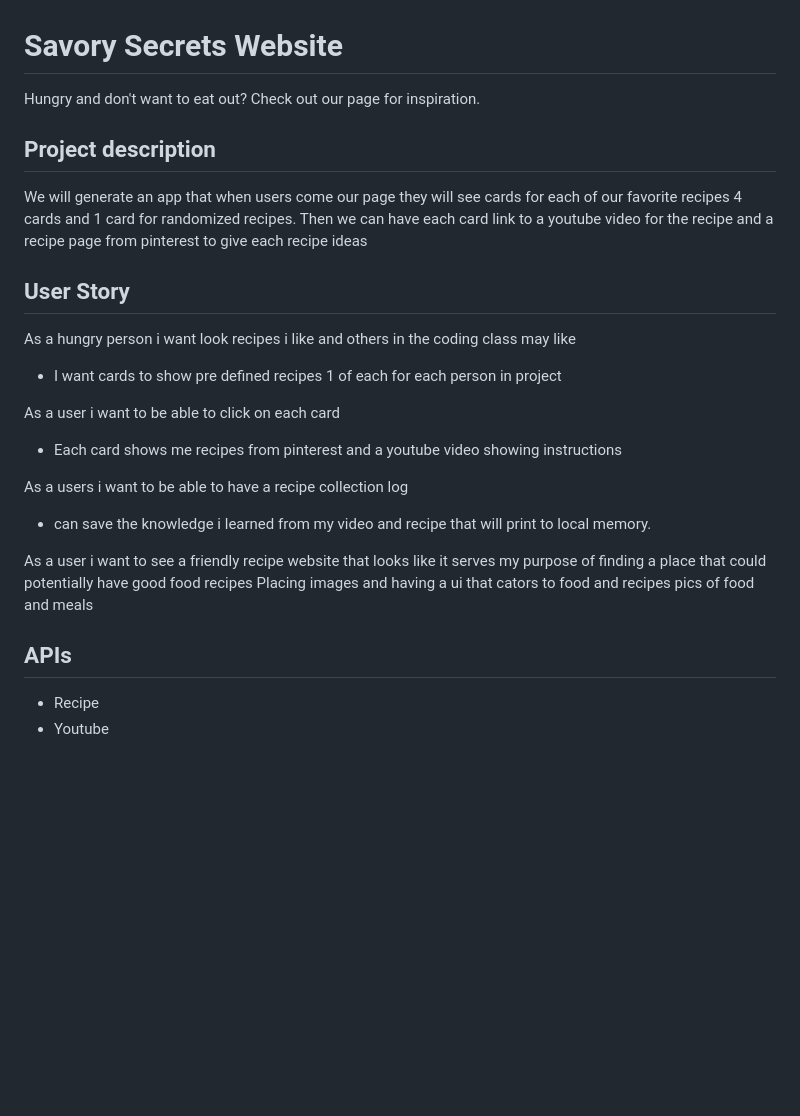
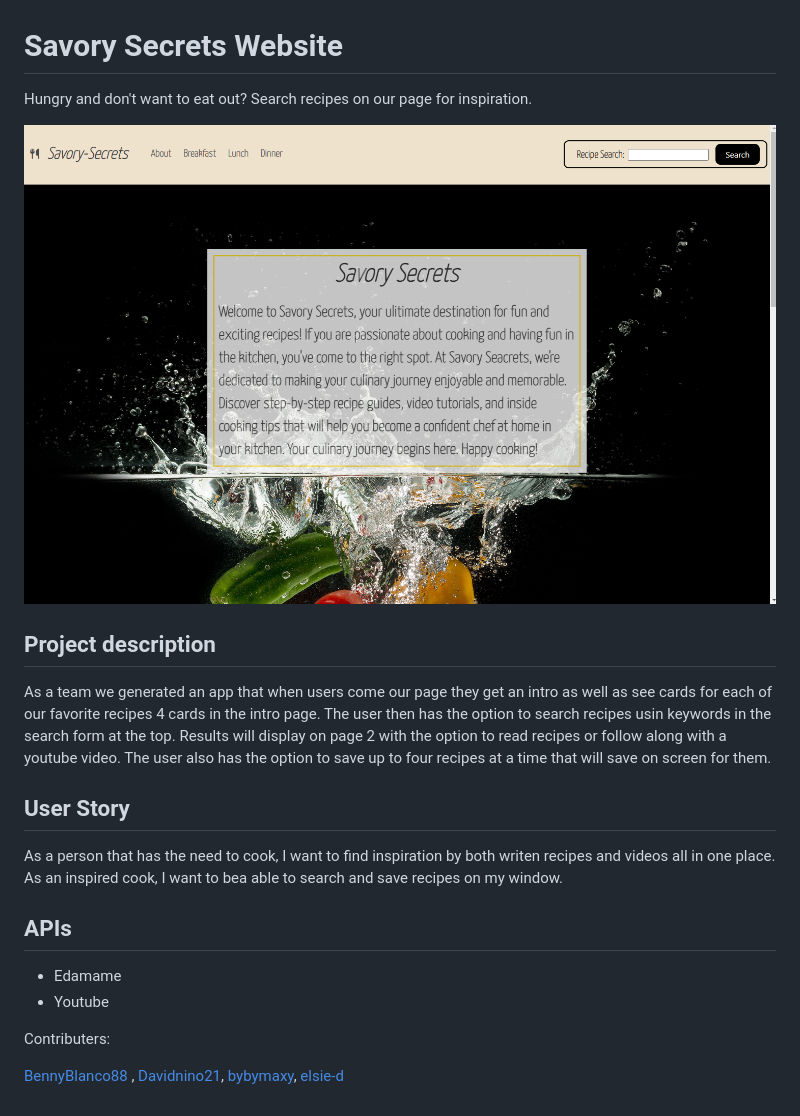
Before and after one commit to elsie-d/group-eight-recipe-project, a Markdown page: README.md, the part around the change. Drawn GitHub-style; pictures changed too: assets/Screenshot 2023-11-06 004951.png (added); blank space fills up the shorter version.

```diff
--- a/README.md
+++ b/README.md
@@ -1,23 +1,27 @@
 # Savory Secrets Website
-Hungry and don't want to eat out? Check out our page for inspiration.
+Hungry and don't want to eat out? Search recipes on our page for inspiration.
+
+![Savory Secretes](/assets/Screenshot%202023-11-06%20004951.png)
+
 
 ## Project description
-We will generate an app that when users come our page they will see cards for each of our favorite recipes 4 cards and 1 card for randomized recipes.
-Then we can have each card link to a youtube video for the recipe and a recipe page from pinterest to give each recipe ideas
+As a team we generated an app that when users come our page they get an intro as well as see cards for each of our favorite recipes 4 cards in the intro page.
+The user then has the option to search recipes usin keywords in the search form at the top. Results will display on page 2 with the option to read recipes or follow along with a youtube video.
+The user also has the option to save up to four recipes at a time that will save on screen for them.
+
 
 ## User Story
-As a hungry person i want look recipes i like and others in the coding class may like
-- I want cards to show pre defined recipes 1 of each for each person in project
 
-As a user i want to be able to click on each card
-- Each card shows me recipes from pinterest and a youtube video showing instructions
+As a person that has the need to cook, I want to find inspiration by both writen recipes and videos all in one place.
+As an inspired cook, I want to bea able to search and save recipes on my window.
 
-As a users i want to be able to have a recipe collection log
-- can save the knowledge i learned from my video and recipe that will print to local memory.
 
-As a user i want to see a friendly recipe website that looks like it serves my purpose of finding a place that could potentially have good food recipes
-Placing images and having a ui that cators to food and recipes pics of food and meals
 
 ## APIs
-- Recipe
+- Edamame
 - Youtube
+
+Contributers:
+
+[BennyBlanco88](https://github.com/BennyBlanco88) , [Davidnino21](https://github.com/Davidnino21), [bybymaxy](bybymaxy), [
+elsie-d](https://github.com/elsie-d)
```
